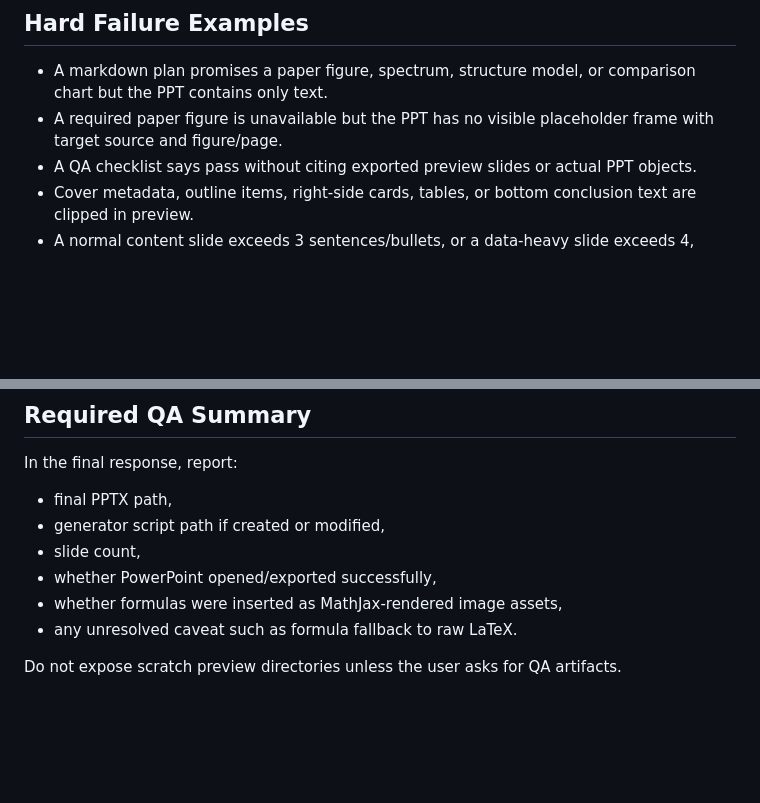
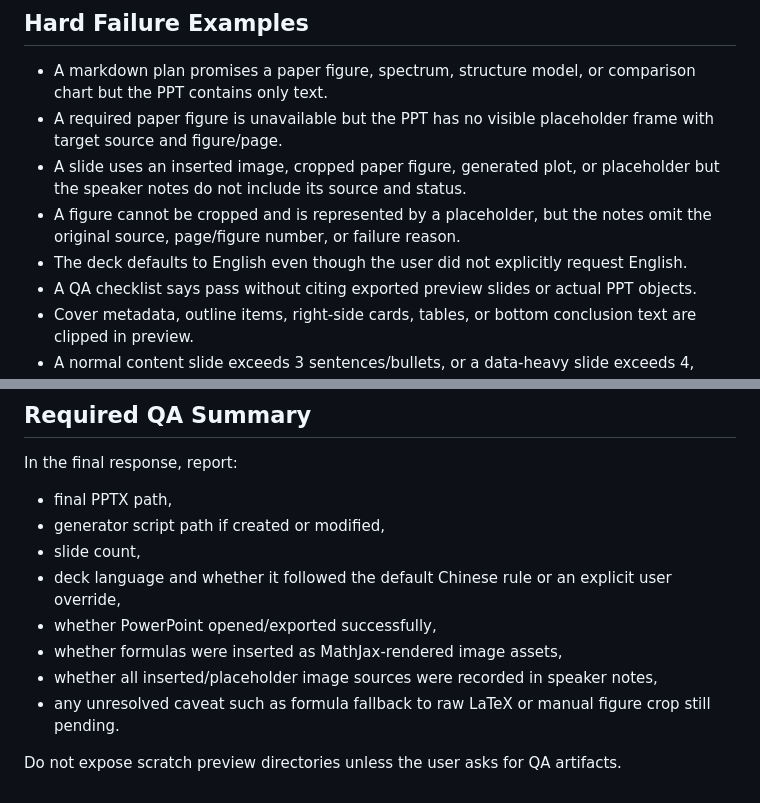
Before and after one commit to gyrohjm/skillhub, a Markdown page: simple-sci-ppt/SKILL.md, 2 parts joined by grey strips. Rendered like a GitHub page; blank space fills up the shorter version.

```diff
--- a/simple-sci-ppt/SKILL.md
+++ b/simple-sci-ppt/SKILL.md
@@ -46,6 +65,9 @@ description: Create, revise, and verify formal academic PowerPoint decks in a cl
 
 - A markdown plan promises a paper figure, spectrum, structure model, or comparison chart but the PPT contains only text.
 - A required paper figure is unavailable but the PPT has no visible placeholder frame with target source and figure/page.
+- A slide uses an inserted image, cropped paper figure, generated plot, or placeholder but the speaker notes do not include its source and status.
+- A figure cannot be cropped and is represented by a placeholder, but the notes omit the original source, page/figure number, or failure reason.
+- The deck defaults to English even though the user did not explicitly request English.
 - A QA checklist says pass without citing exported preview slides or actual PPT objects.
 - Cover metadata, outline items, right-side cards, tables, or bottom conclusion text are clipped in preview.
 - A normal content slide exceeds 3 sentences/bullets, or a data-heavy slide exceeds 4, without splitting or justification.
@@ -65,8 +87,10 @@ In the final response, report:
 - final PPTX path,
 - generator script path if created or modified,
 - slide count,
+- deck language and whether it followed the default Chinese rule or an explicit user override,
 - whether PowerPoint opened/exported successfully,
 - whether formulas were inserted as MathJax-rendered image assets,
-- any unresolved caveat such as formula fallback to raw LaTeX.
+- whether all inserted/placeholder image sources were recorded in speaker notes,
+- any unresolved caveat such as formula fallback to raw LaTeX or manual figure crop still pending.
 
 Do not expose scratch preview directories unless the user asks for QA artifacts.
```
Also changed, not shown: other parts of simple-sci-ppt/SKILL.md (+22 -3 lines).
